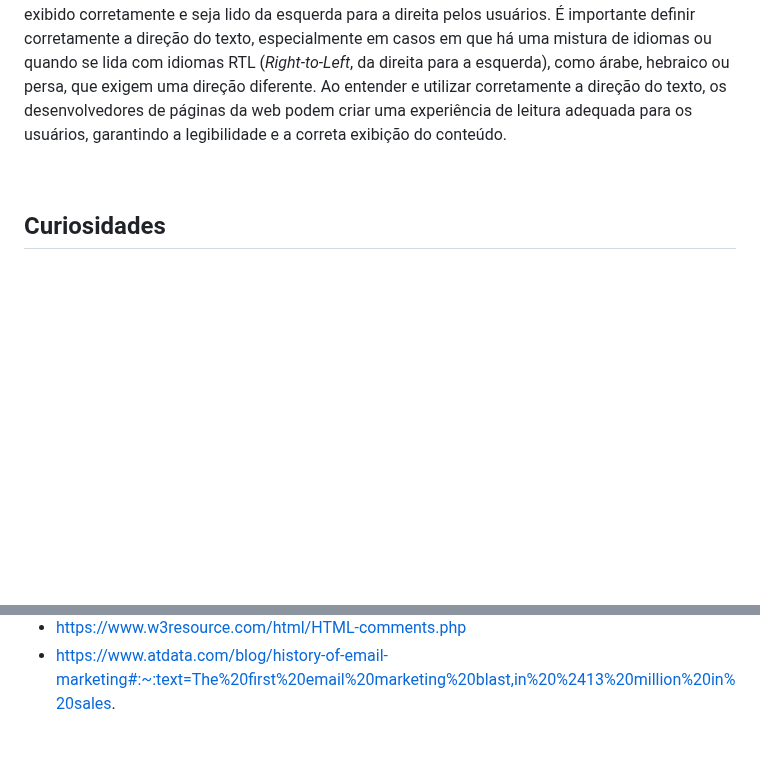
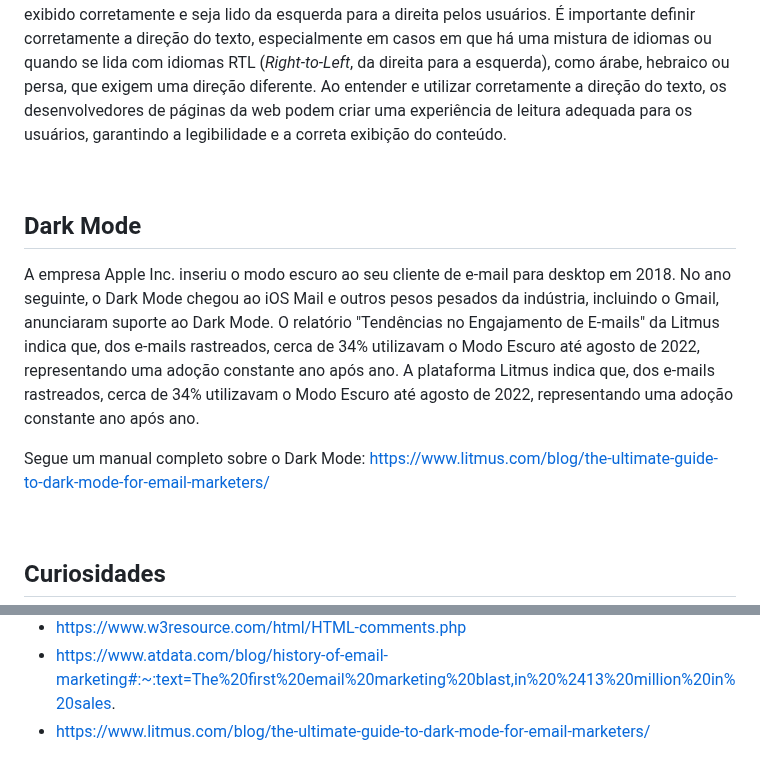
Before and after one commit to douglasrodrigwes/E-mail-Marketing, a Markdown page: README.md, 2 parts joined by grey strips. GitHub-like rendering; blank space fills up the shorter version.

Commit message:
Update README 00.1.md

```diff
--- a/README.md
+++ b/README.md
@@ -181,6 +181,13 @@ LTR, ou "<i>Left-to-Right</i>" (da esquerda para a direita), é um termo utiliza
 
 <br>
 
+## Dark Mode
+A empresa Apple Inc. inseriu o modo escuro ao seu cliente de e-mail para desktop em 2018. No ano seguinte, o Dark Mode chegou ao iOS Mail e outros pesos pesados da indústria, incluindo o Gmail, anunciaram suporte ao Dark Mode. O relatório "Tendências no Engajamento de E-mails" da Litmus indica que, dos e-mails rastreados, cerca de 34% utilizavam o Modo Escuro até agosto de 2022, representando uma adoção constante ano após ano. A plataforma Litmus indica que, dos e-mails rastreados, cerca de 34% utilizavam o Modo Escuro até agosto de 2022, representando uma adoção constante ano após ano.
+
+Segue um manual completo sobre o Dark Mode: https://www.litmus.com/blog/the-ultimate-guide-to-dark-mode-for-email-marketers/
+
+<br>
+
 ## Curiosidades
   - O primeiro e-mail foi enviado em 1971 : )<br>
   - Ray Tomlinson foi a primeira pessoa a enviar o primeiro e-mail, mas sendo constatado neste e-mail apenas uma série de letras e números.<br>
@@ -220,3 +227,4 @@ LTR, ou "<i>Left-to-Right</i>" (da esquerda para a direita), é um termo utiliza
  - https://stackoverflow.design/email/base/mso/
  - https://www.w3resource.com/html/HTML-comments.php
  - https://www.atdata.com/blog/history-of-email-marketing#:~:text=The%20first%20email%20marketing%20blast,in%20%2413%20million%20in%20sales.
+ - https://www.litmus.com/blog/the-ultimate-guide-to-dark-mode-for-email-marketers/
```
